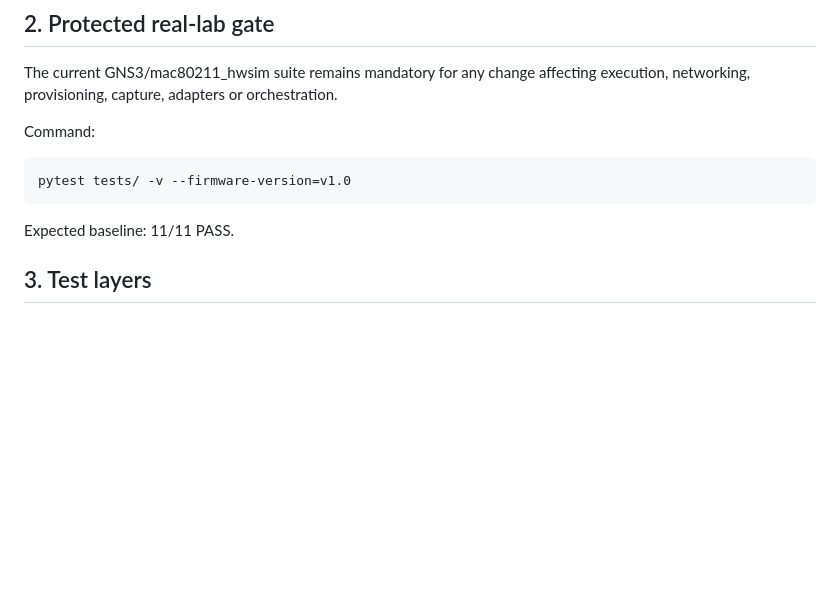
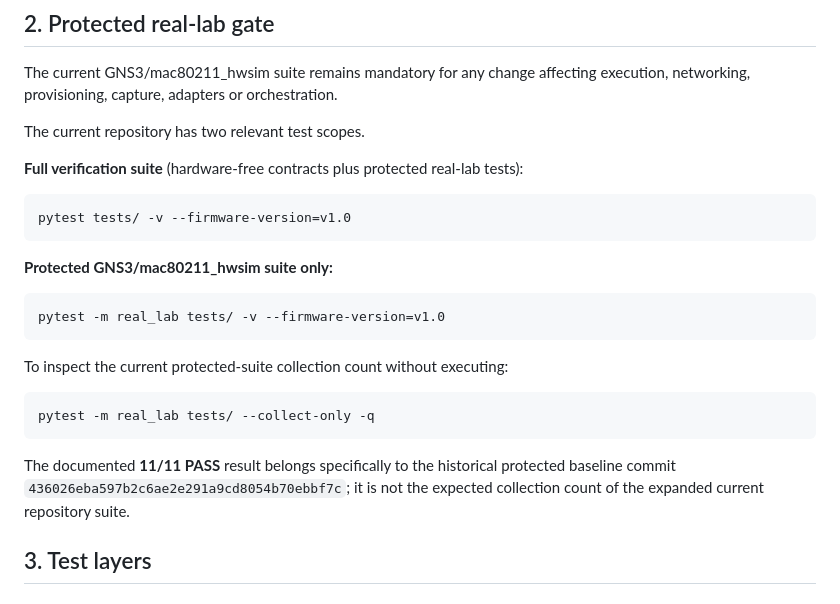
Before and after one commit to Nirmal-Yash/wifi-validation-framework, a Markdown page: docs/04_WIFI_LAB_REPRODUCTION_TESTING_OPERATIONS.md, the part around the change. Rendered like a GitHub page; blank space fills up the shorter version.

Commit message:
docs: separate full verification and real-lab execution scopes

```diff
--- a/docs/04_WIFI_LAB_REPRODUCTION_TESTING_OPERATIONS.md
+++ b/docs/04_WIFI_LAB_REPRODUCTION_TESTING_OPERATIONS.md
@@ -675,13 +675,27 @@ The framework must prove real system behavior, while the refactor must prove it
 
 The current GNS3/mac80211_hwsim suite remains mandatory for any change affecting execution, networking, provisioning, capture, adapters or orchestration.
 
-Command:
+The current repository has two relevant test scopes.
+
+**Full verification suite** (hardware-free contracts plus protected real-lab tests):
 
 ~~~bash
 pytest tests/ -v --firmware-version=v1.0
 ~~~
 
-Expected baseline: 11/11 PASS.
+**Protected GNS3/mac80211_hwsim suite only:**
+
+~~~bash
+pytest -m real_lab tests/ -v --firmware-version=v1.0
+~~~
+
+To inspect the current protected-suite collection count without executing:
+
+~~~bash
+pytest -m real_lab tests/ --collect-only -q
+~~~
+
+The documented **11/11 PASS** result belongs specifically to the historical protected baseline commit `436026eba597b2c6ae2e291a9cd8054b70ebbf7c`; it is not the expected collection count of the expanded current repository suite.
 
 ## 3. Test layers
 
```
